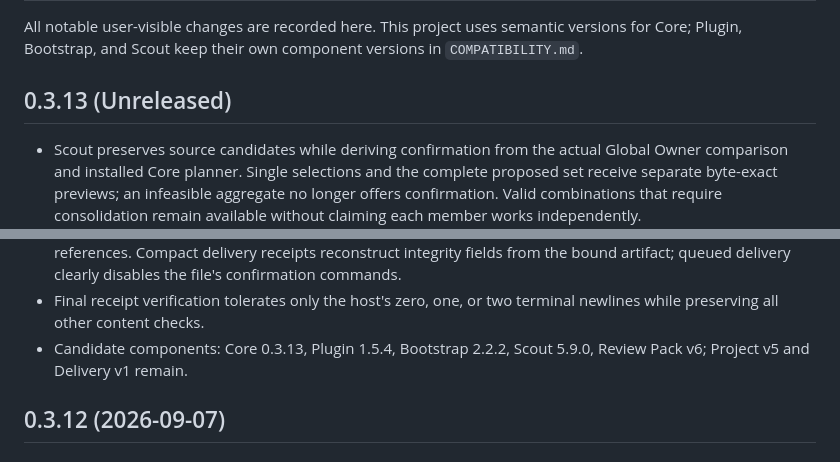
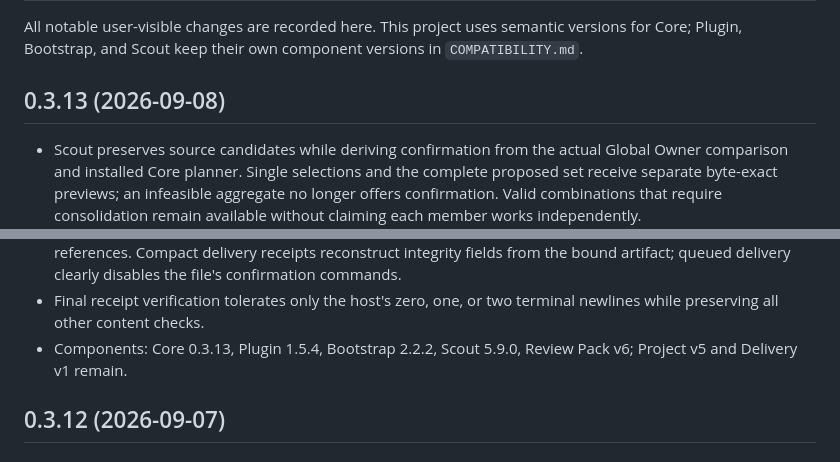
Before and after one commit to lly-personal/agent-memory-sidecar, a Markdown page: CHANGELOG.md, 2 parts joined by grey strips. Rendered like a GitHub page.

Commit message:
Prepare v0.3.13 release

```diff
--- a/CHANGELOG.md
+++ b/CHANGELOG.md
@@ -3,7 +3,7 @@
 All notable user-visible changes are recorded here. This project uses semantic versions for Core; Plugin, Bootstrap, and Scout keep
 their own component versions in `COMPATIBILITY.md`.
 
-## 0.3.13 (Unreleased)
+## 0.3.13 (2026-09-08)
 
 - Scout preserves source candidates while deriving confirmation from the actual Global Owner comparison and installed Core planner.
   Single selections and the complete proposed set receive separate byte-exact previews; an infeasible aggregate no longer offers
@@ -18,7 +18,7 @@ their own component versions in `COMPATIBILITY.md`.
 - Cards display the exact rule near the decision summary and replace identical repeated text with named references. Compact delivery
   receipts reconstruct integrity fields from the bound artifact; queued delivery clearly disables the file's confirmation commands.
 - Final receipt verification tolerates only the host's zero, one, or two terminal newlines while preserving all other content checks.
-- Candidate components: Core 0.3.13, Plugin 1.5.4, Bootstrap 2.2.2, Scout 5.9.0, Review Pack v6; Project v5 and Delivery v1 remain.
+- Components: Core 0.3.13, Plugin 1.5.4, Bootstrap 2.2.2, Scout 5.9.0, Review Pack v6; Project v5 and Delivery v1 remain.
 
 ## 0.3.12 (2026-09-07)
 
```
